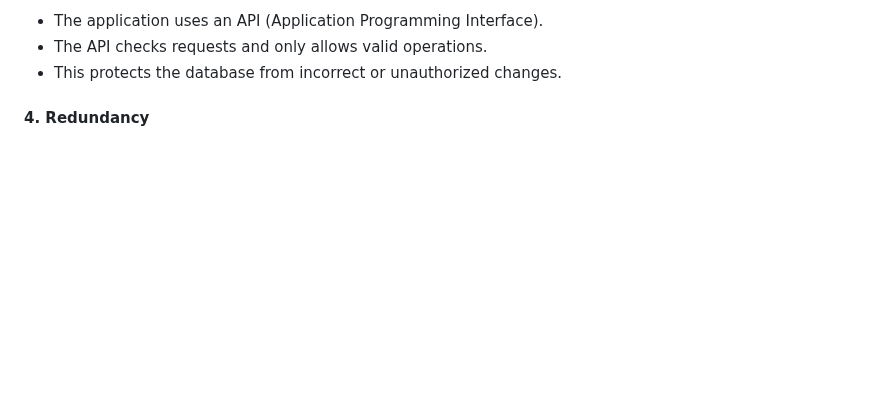
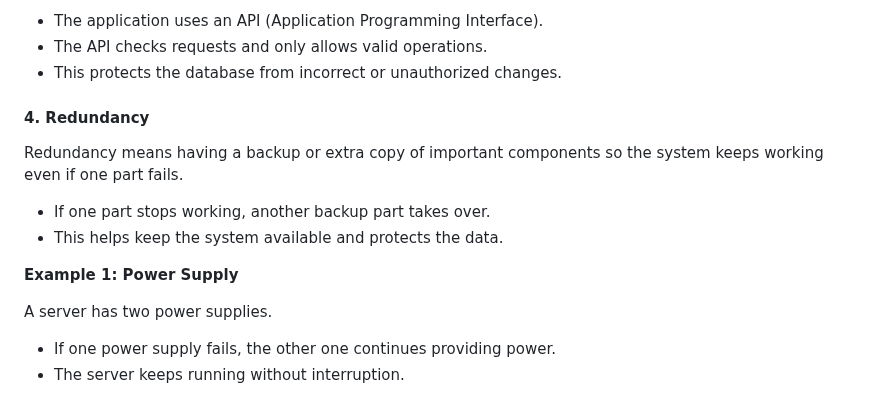
Before and after one commit to RameenMughal/TryHackMeWriteups, a Markdown page: Introductory Rooms/Security_Principles.md, the part around the change. Rendered like a GitHub page; blank space fills up the shorter version.

Commit message:
Expand on redundancy in security principles
Added explanation of redundancy and its importance in system reliability.

```diff
--- a/Introductory Rooms/Security_Principles.md
+++ b/Introductory Rooms/Security_Principles.md
@@ -204,3 +204,13 @@ Instead of letting an application directly access the database:
 - This protects the database from incorrect or unauthorized changes.
 
 #### 4. Redundancy
+
+Redundancy means having a backup or extra copy of important components so the system keeps working even if one part fails.
+- If one part stops working, another backup part takes over.
+- This helps keep the system available and protects the data.
+
+**Example 1: Power Supply**
+
+A server has two power supplies.
+- If one power supply fails, the other one continues providing power.
+- The server keeps running without interruption.
```
